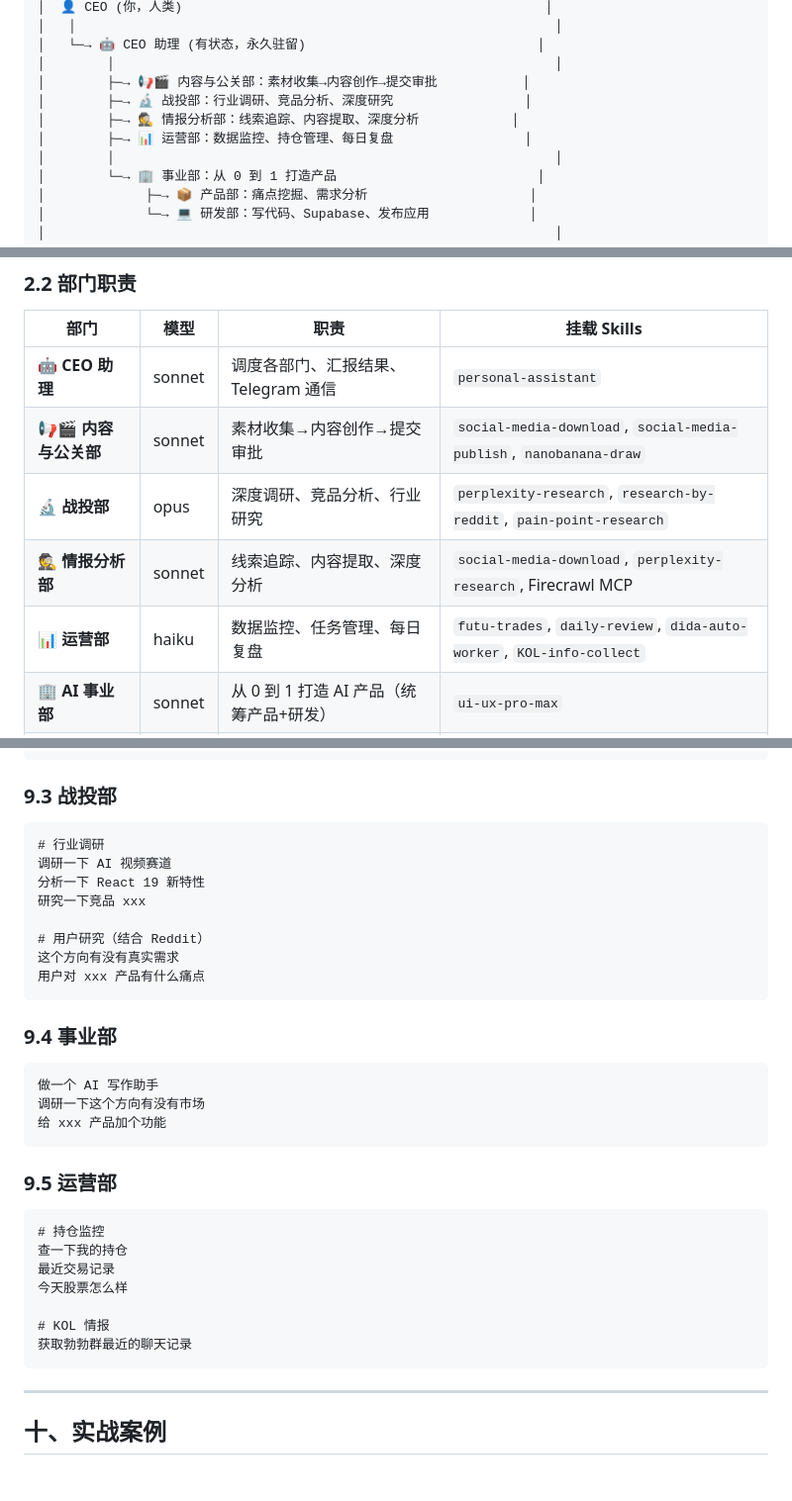
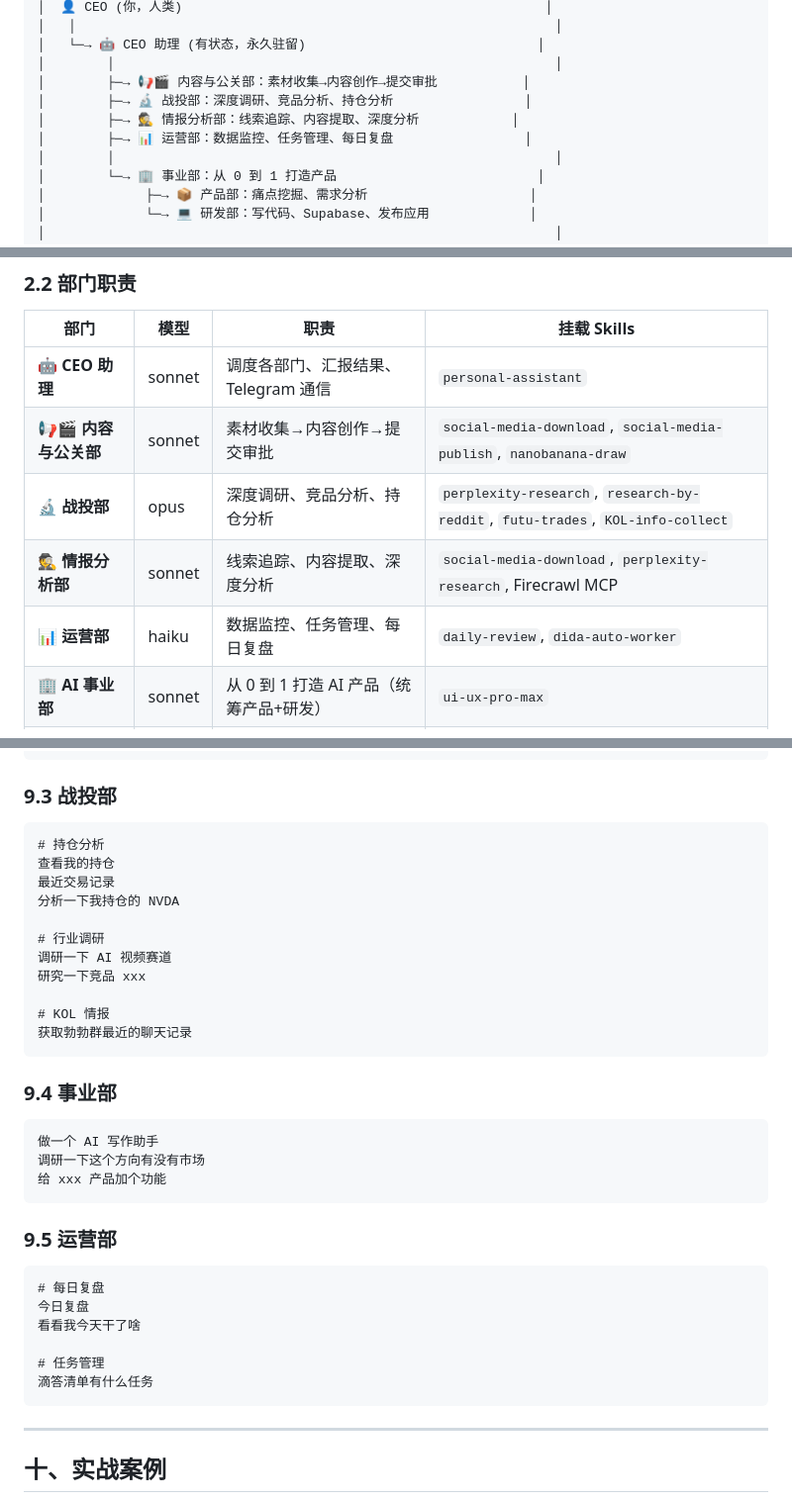
Before and after one commit to Leoyishou/personal-ai-company, a Markdown page: README.md, 3 parts joined by grey strips. Shown at 99% size. Drawn GitHub-style; blank space fills up the shorter version.

Commit message:
Fix: futu-trades and KOL-info-collect belong to 战投部
- 战投部: perplexity, reddit, futu-trades, KOL-info-collect (深度调研+持仓分析)
- 运营部: daily-review, dida-auto-worker (数据监控+任务管理)
- Update architecture diagram and CEO command examples

Co-Authored-By: Claude Opus 4.5 <noreply@anthropic.com>

````diff
--- a/README.md
+++ b/README.md
@@ -20,9 +20,9 @@
 │   └─→ 🤖 CEO 助理 (有状态，永久驻留)                              │
 │        │                                                         │
 │        ├─→ 📢🎬 内容与公关部：素材收集→内容创作→提交审批           │
-│        ├─→ 🔬 战投部：行业调研、竞品分析、深度研究                 │
+│        ├─→ 🔬 战投部：深度调研、竞品分析、持仓分析                 │
 │        ├─→ 🕵️ 情报分析部：线索追踪、内容提取、深度分析            │
-│        ├─→ 📊 运营部：数据监控、持仓管理、每日复盘                 │
+│        ├─→ 📊 运营部：数据监控、任务管理、每日复盘                 │
 │        │                                                         │
 │        └─→ 🏢 事业部：从 0 到 1 打造产品                          │
 │             ├─→ 📦 产品部：痛点挖掘、需求分析                     │
@@ -69,9 +69,9 @@
 |-----|------|------|-------------|
 | 🤖 **CEO 助理** | sonnet | 调度各部门、汇报结果、Telegram 通信 | `personal-assistant` |
 | 📢🎬 **内容与公关部** | sonnet | 素材收集→内容创作→提交审批 | `social-media-download`, `social-media-publish`, `nanobanana-draw` |
-| 🔬 **战投部** | opus | 深度调研、竞品分析、行业研究 | `perplexity-research`, `research-by-reddit`, `pain-point-research` |
+| 🔬 **战投部** | opus | 深度调研、竞品分析、持仓分析 | `perplexity-research`, `research-by-reddit`, `futu-trades`, `KOL-info-collect` |
 | 🕵️ **情报分析部** | sonnet | 线索追踪、内容提取、深度分析 | `social-media-download`, `perplexity-research`, Firecrawl MCP |
-| 📊 **运营部** | haiku | 数据监控、任务管理、每日复盘 | `futu-trades`, `daily-review`, `dida-auto-worker`, `KOL-info-collect` |
+| 📊 **运营部** | haiku | 数据监控、任务管理、每日复盘 | `daily-review`, `dida-auto-worker` |
 | 🏢 **AI 事业部** | sonnet | 从 0 到 1 打造 AI 产品（统筹产品+研发） | `ui-ux-pro-max` |
 | ├─ 📦 产品部 | opus | 痛点挖掘、需求分析、产品定义 | `pain-point-research`, `research-by-reddit`, `perplexity-research` |
 | └─ 💻 研发部 | sonnet | 写代码、Supabase、发布上线 | `eas-testflight`, Supabase MCP |
@@ -434,14 +434,17 @@ SUPABASE_ACCESS_TOKEN=...
 ### 9.3 战投部
 
 ```
+# 持仓分析
+查看我的持仓
+最近交易记录
+分析一下我持仓的 NVDA
+
 # 行业调研
 调研一下 AI 视频赛道
-分析一下 React 19 新特性
 研究一下竞品 xxx
 
-# 用户研究（结合 Reddit）
-这个方向有没有真实需求
-用户对 xxx 产品有什么痛点
+# KOL 情报
+获取勃勃群最近的聊天记录
 ```
 
 ### 9.4 事业部
@@ -455,13 +458,12 @@ SUPABASE_ACCESS_TOKEN=...
 ### 9.5 运营部
 
 ```
-# 持仓监控
-查一下我的持仓
-最近交易记录
-今天股票怎么样
+# 每日复盘
+今日复盘
+看看我今天干了啥
 
-# KOL 情报
-获取勃勃群最近的聊天记录
+# 任务管理
+滴答清单有什么任务
 ```
 
 ---
````
